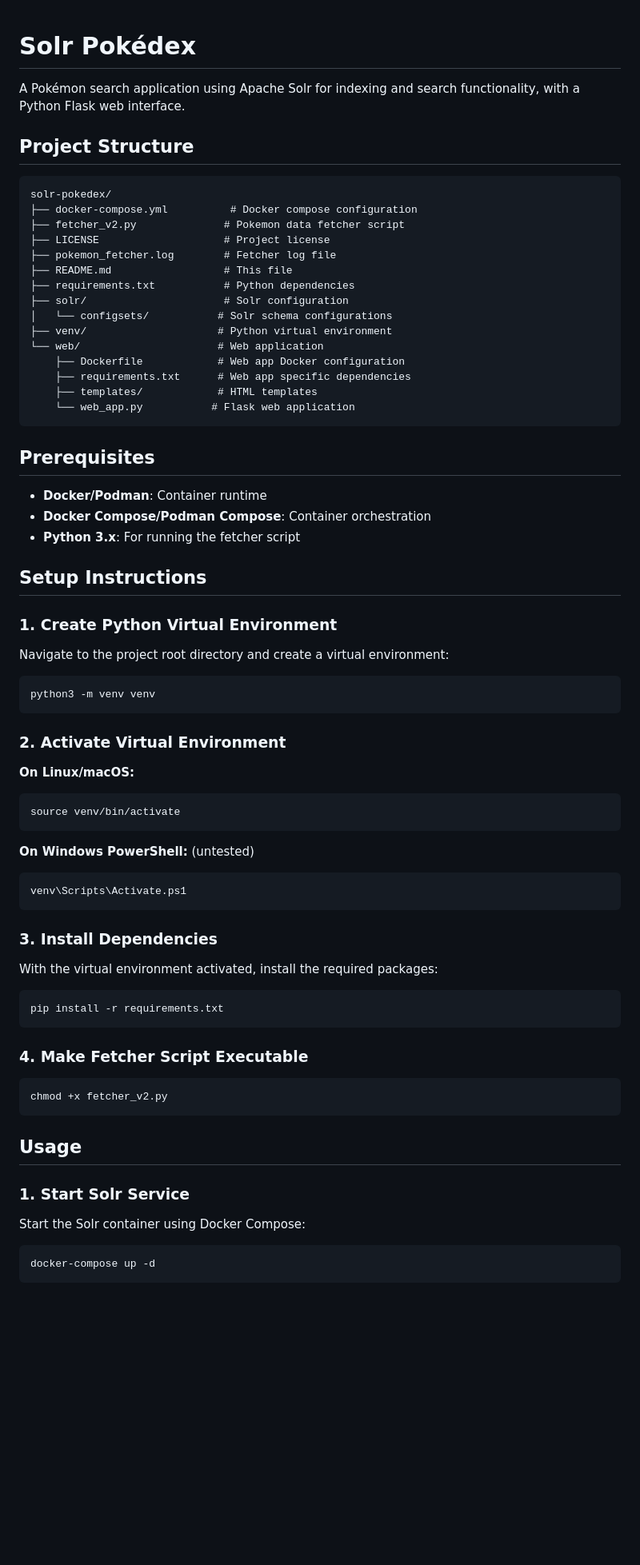
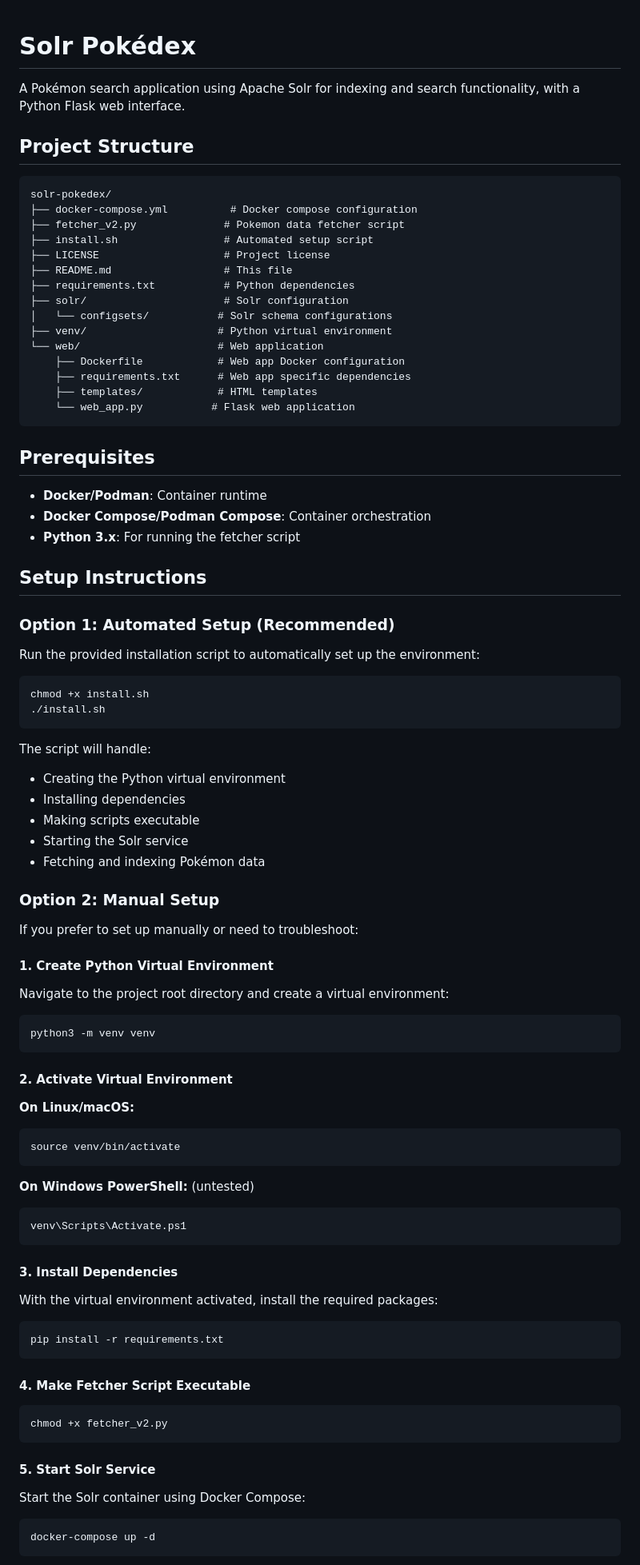
Before and after one commit to AlienAscension/solr-pokedex, a Markdown page: README.md, the part around one of its changes. Shown at 80% size. Drawn GitHub-style; blank space fills up the shorter version.

Commit message:
Add install script section to README

````diff
--- a/README.md
+++ b/README.md
@@ -1,15 +1,13 @@
 # Solr Pokédex
-
 A Pokémon search application using Apache Solr for indexing and search functionality, with a Python Flask web interface.
 
 ## Project Structure
-
 ```
 solr-pokedex/
 ├── docker-compose.yml          # Docker compose configuration
 ├── fetcher_v2.py              # Pokemon data fetcher script
+├── install.sh                 # Automated setup script
 ├── LICENSE                    # Project license
-├── pokemon_fetcher.log        # Fetcher log file
 ├── README.md                  # This file
 ├── requirements.txt           # Python dependencies
 ├── solr/                      # Solr configuration
@@ -23,49 +21,56 @@ solr-pokedex/
 ```
 
 ## Prerequisites
-
 - **Docker/Podman**: Container runtime
 - **Docker Compose/Podman Compose**: Container orchestration
 - **Python 3.x**: For running the fetcher script
 
 ## Setup Instructions
 
-### 1. Create Python Virtual Environment
+### Option 1: Automated Setup (Recommended)
+Run the provided installation script to automatically set up the environment:
 
+```bash
+chmod +x install.sh
+./install.sh
+```
+
+The script will handle:
+- Creating the Python virtual environment
+- Installing dependencies
+- Making scripts executable
+- Starting the Solr service
+- Fetching and indexing Pokémon data
+
+### Option 2: Manual Setup
+If you prefer to set up manually or need to troubleshoot:
+
+#### 1. Create Python Virtual Environment
 Navigate to the project root directory and create a virtual environment:
-
 ```bash
 python3 -m venv venv
 ```
 
-### 2. Activate Virtual Environment
-
+#### 2. Activate Virtual Environment
 **On Linux/macOS:**
 ```bash
 source venv/bin/activate
 ```
-
 **On Windows PowerShell:** (untested)
 ```powershell
 venv\Scripts\Activate.ps1
 ```
 
-### 3. Install Dependencies
-
+#### 3. Install Dependencies
 With the virtual environment activated, install the required packages:
-
 ```bash
 pip install -r requirements.txt
 ```
 
-### 4. Make Fetcher Script Executable
-
+#### 4. Make Fetcher Script Executable
 ```bash
 chmod +x fetcher_v2.py
 ```
 
-## Usage
-
-### 1. Start Solr Service
-
+#### 5. Start Solr Service
 Start the Solr container using Docker Compose:
````
Also changed, not shown: other parts of README.md (+10 -27 lines).
